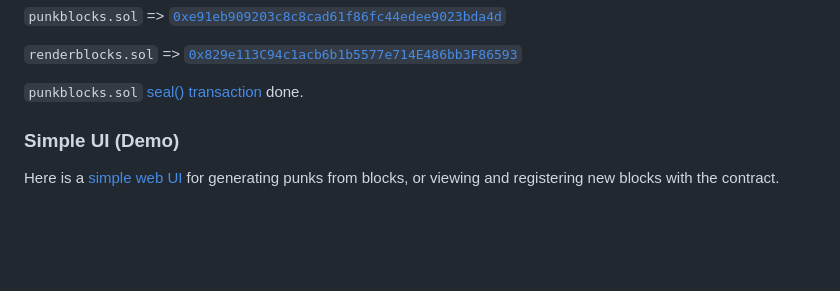
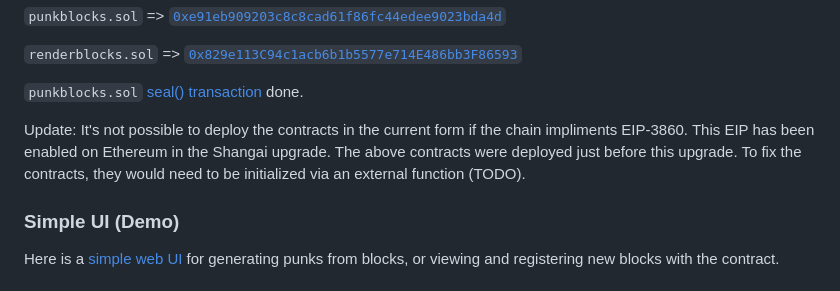
Before and after one commit to 0xTycoon/punk-blocks, a Markdown page: README.md, the part around the change. Rendered like a GitHub page; blank space fills up the shorter version.

```diff
--- a/README.md
+++ b/README.md
@@ -28,6 +28,10 @@ mainnet.
 `renderblocks.sol` => [`0x829e113C94c1acb6b1b5577e714E486bb3F86593`](https://etherscan.io/address/0x829e113C94c1acb6b1b5577e714E486bb3F86593#code)
 
 `punkblocks.sol` [seal() transaction](https://etherscan.io/tx/0xcd9922d1f7d1859a5d0a4eeccf5bed4f937eef0cc29d4fd39252fe1fb1851dbd) done.
+
+Update: It's not possible to deploy the contracts in the current form if the chain impliments EIP-3860.
+This EIP has been enabled on Ethereum in the Shangai upgrade. The above contracts were deployed
+just before this upgrade. To fix the contracts, they would need to be initialized via an external function (TODO).
 
 ### Simple UI (Demo)
 
```
